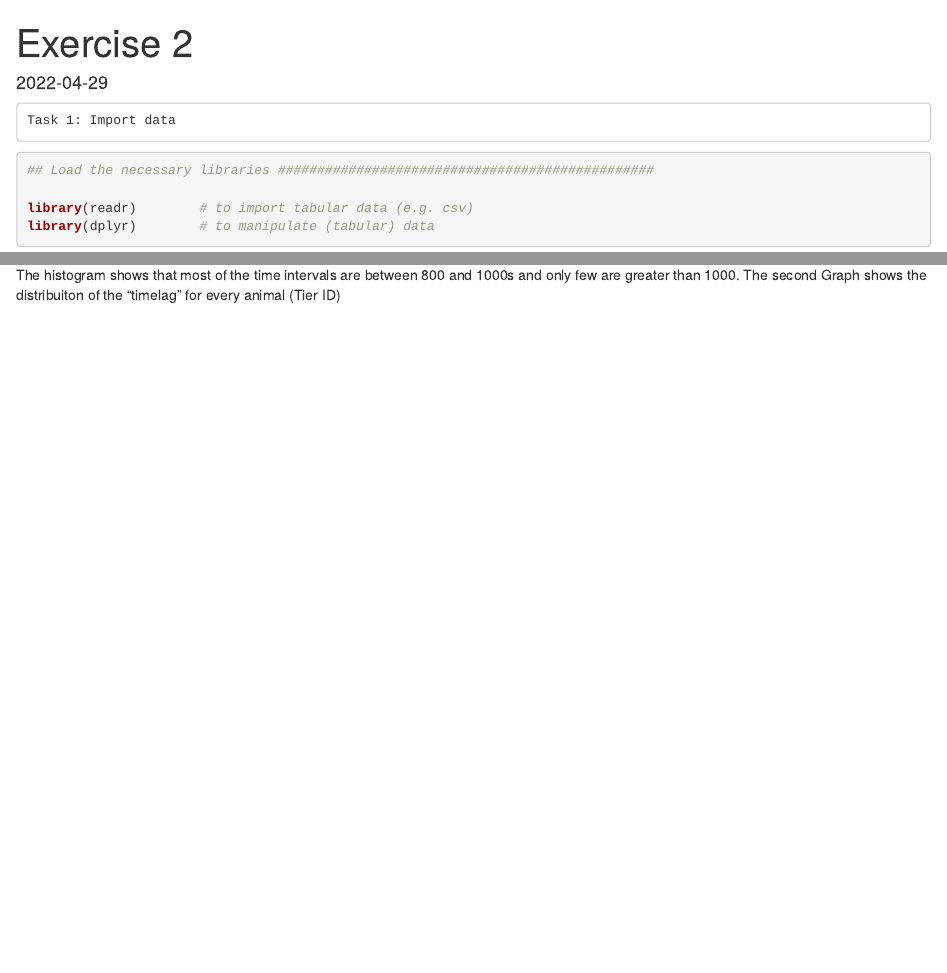
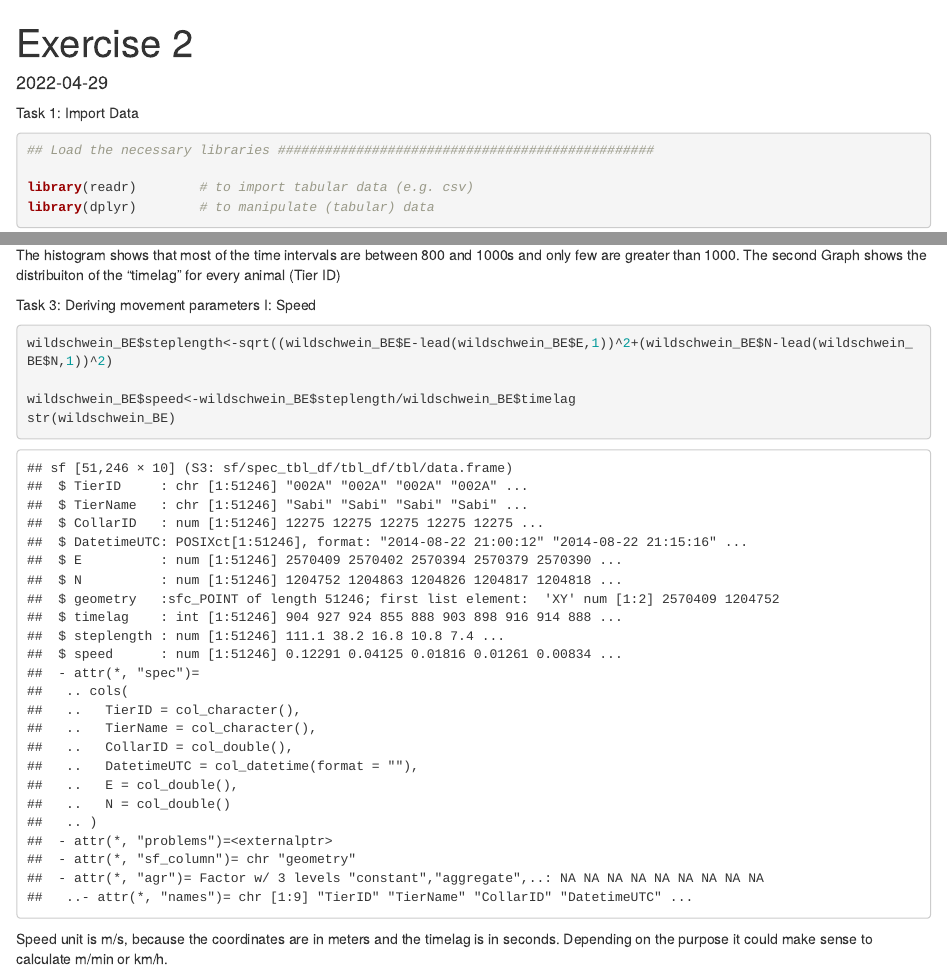
Before and after one commit to grafabienne/PTED-week2, an R Markdown document (week2_rexercise2.Rmd): the page in a window 1100 px wide, from its top, and a second part further down, joined at a grey line. Rendered offline with R 4.5, knitr and Pandoc, with nearby package versions.

Commit message:
Complete Task 3

````diff
--- a/week2_rexercise2.Rmd
+++ b/week2_rexercise2.Rmd
@@ -8,9 +8,7 @@ date: '2022-04-29'
 knitr::opts_chunk$set(echo = TRUE)
 ```
 
-```
-Task 1: Import data
-```
+Task 1: Import Data
 ```{r}
 ## Load the necessary libraries ################################################
 
@@ -66,3 +64,13 @@ ggplot(wildschwein_BE, aes(timelag, colour= TierID))+
 ```
 
 The histogram shows that most of the time intervals are between 800 and 1000s and only few are greater than 1000. The second Graph shows the distribuiton of the "timelag" for every animal (Tier ID)
+
+Task 3: Deriving movement parameters I: Speed
+```{r}
+
+wildschwein_BE$steplength<-sqrt((wildschwein_BE$E-lead(wildschwein_BE$E,1))^2+(wildschwein_BE$N-lead(wildschwein_BE$N,1))^2)
+
+wildschwein_BE$speed<-wildschwein_BE$steplength/wildschwein_BE$timelag
+str(wildschwein_BE)
+```
+Speed unit is m/s, because the coordinates are in meters and the timelag is in seconds. Depending on the purpose it could make sense to calculate m/min or km/h.
````
